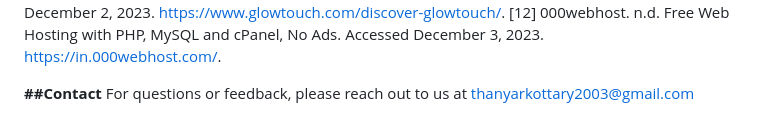
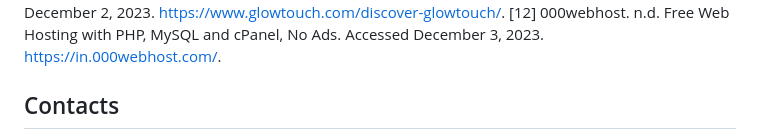
Before and after one commit to thanyarad/Tailor-Database, a Markdown page: README.md, the part around one of its changes. GitHub-like rendering.

```diff
--- a/README.md
+++ b/README.md
@@ -52,5 +52,5 @@ We would like to express our gratitude to the following:
 
 [1] Achour, Mehdi, Friedhelm Betz, Antony Dovgal, Nuno Lopes, Hannes Magnusson, Georg Richter, Damien Seguy, and Jakub Vrana. 1997. PHP Manual. Edited by Peter Cowburn. N.p.: PHP Documentation Group. [2] “CSS Tutorial.” n.d. W3Schools. Accessed December 3, 2023. https://www.w3schools.com/css/. [3] Draw.io. n.d. draw.io. Accessed December 2, 2023. http://draw.io. [4] Glowtouch LLC. n.d. “GlowTouch logo.” GlowTouch LLC - Crunchbase Company Profile & Funding. https://images.crunchbase.com/image/upload/c_lpad,f_auto,q_auto:eco,dpr_1/mqiwzcgrmoio8ioflmlw. [5] “HTML Tutorial.” n.d. W3Schools. Accessed December 3, 2023. https://www.w3schools.com/html/. [6] “JavaScript Tutorial.” n.d. W3Schools. Accessed December 3, 2023. https://www.w3schools.com/js/default.asp. [7] “Learn HTML Tutorial - javatpoint.” n.d. Javatpoint. Accessed December 3, 2023. https://www.javatpoint.com/html-tutorial. [8] phpmyadmin. n.d. phpMyAdmin. Accessed December 2, 2023. https://www.phpmyadmin.net/. [9] “PHP Tutorial.” n.d. W3Schools. Accessed December 3, 2023. https://www.w3schools.com/php/default.asp. [10] “SQL Tutorial.” n.d. W3Schools. Accessed December 3, 2023. https://www.w3schools.com/sql/default.asp. [11] “White Glove Customer Service, Technology and BPO Services.” n.d. GlowTouch. Accessed December 2, 2023. https://www.glowtouch.com/discover-glowtouch/. [12] 000webhost. n.d. Free Web Hosting with PHP, MySQL and cPanel, No Ads. Accessed December 3, 2023. https://in.000webhost.com/.
 
-**##Contact**
+## Contacts
 For questions or feedback, please reach out to us at thanyarkottary2003@gmail.com
```
Also changed, not shown: other parts of README.md (+3 -3 lines).
